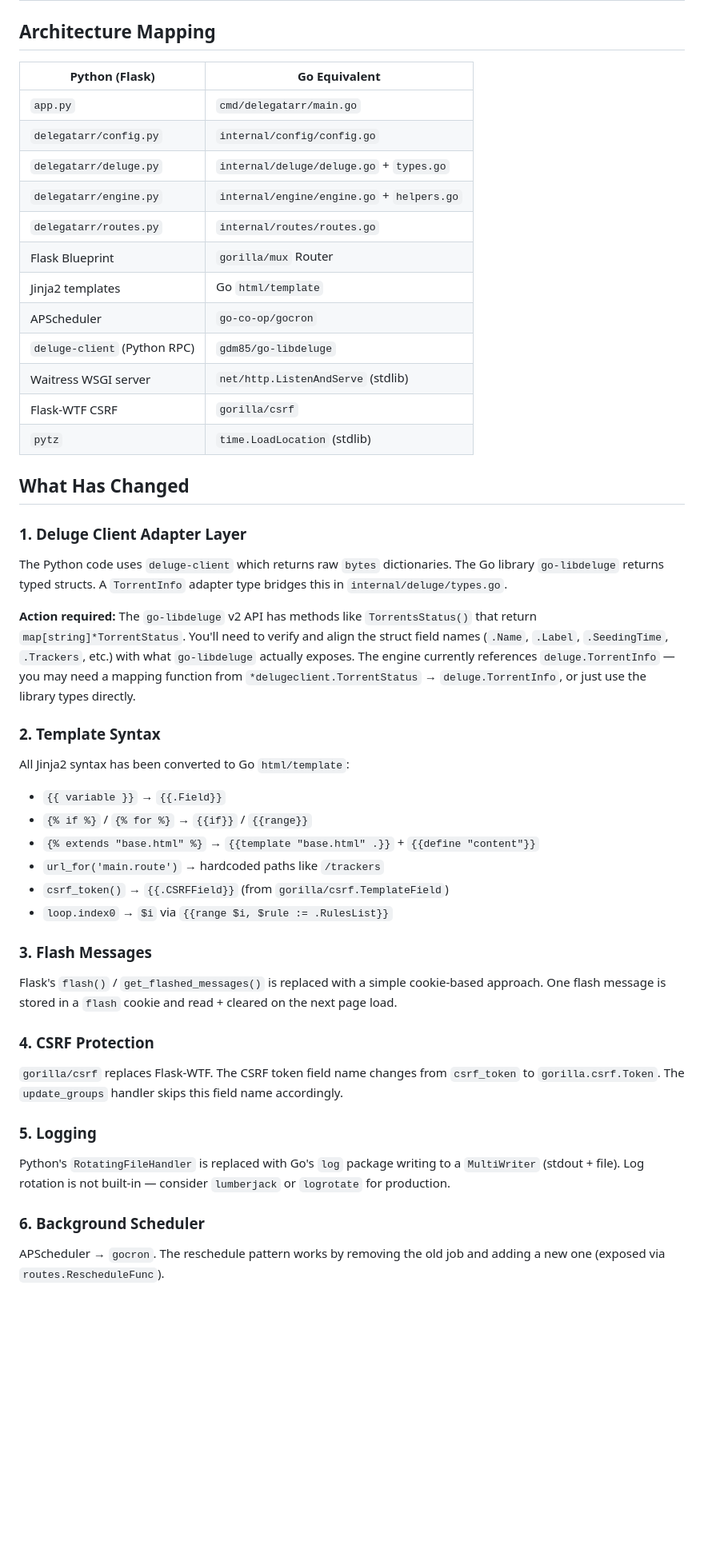
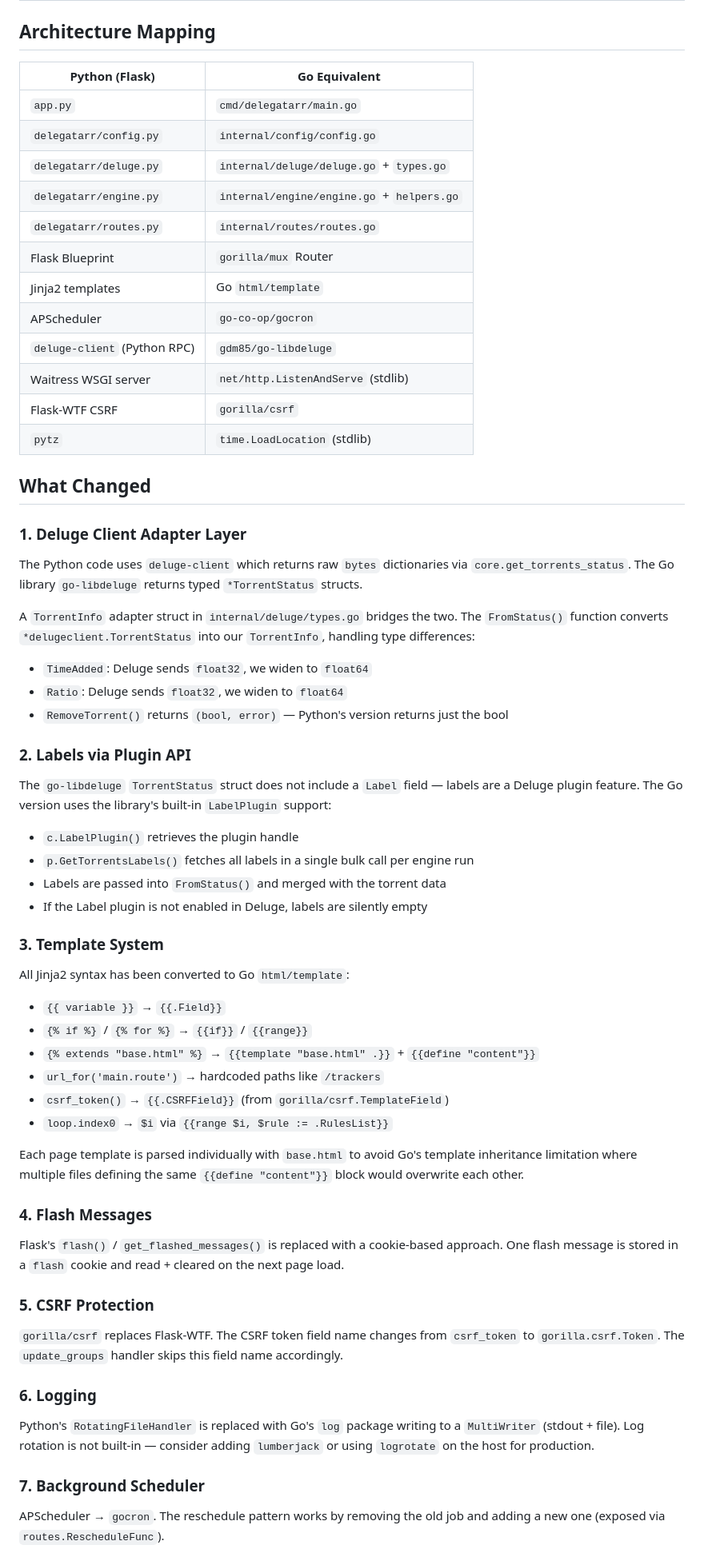
Before and after one commit to Krimlocke/delegatarr, a Markdown page: MIGRATION.md, the part around one of its changes. Shown at 80% size. GitHub-like rendering; blank space fills up the shorter version.

```diff
--- a/MIGRATION.md
+++ b/MIGRATION.md
@@ -2,29 +2,39 @@
 
 ## Architecture Mapping
 
-| Python (Flask)                 | Go Equivalent                          |
-|-------------------------------|----------------------------------------|
-| `app.py`                      | `cmd/delegatarr/main.go`              |
-| `delegatarr/config.py`        | `internal/config/config.go`           |
+| Python (Flask)                 | Go Equivalent                            |
+|-------------------------------|------------------------------------------|
+| `app.py`                      | `cmd/delegatarr/main.go`                |
+| `delegatarr/config.py`        | `internal/config/config.go`             |
 | `delegatarr/deluge.py`        | `internal/deluge/deluge.go` + `types.go` |
 | `delegatarr/engine.py`        | `internal/engine/engine.go` + `helpers.go` |
-| `delegatarr/routes.py`        | `internal/routes/routes.go`           |
-| Flask Blueprint               | `gorilla/mux` Router                  |
-| Jinja2 templates              | Go `html/template`                    |
-| APScheduler                   | `go-co-op/gocron`                     |
-| `deluge-client` (Python RPC)  | `gdm85/go-libdeluge`                  |
-| Waitress WSGI server          | `net/http.ListenAndServe` (stdlib)    |
-| Flask-WTF CSRF                | `gorilla/csrf`                        |
-| `pytz`                        | `time.LoadLocation` (stdlib)          |
+| `delegatarr/routes.py`        | `internal/routes/routes.go`             |
+| Flask Blueprint               | `gorilla/mux` Router                    |
+| Jinja2 templates              | Go `html/template`                      |
+| APScheduler                   | `go-co-op/gocron`                       |
+| `deluge-client` (Python RPC)  | `gdm85/go-libdeluge`                    |
+| Waitress WSGI server          | `net/http.ListenAndServe` (stdlib)      |
+| Flask-WTF CSRF                | `gorilla/csrf`                          |
+| `pytz`                        | `time.LoadLocation` (stdlib)            |
 
-## What Has Changed
+## What Changed
 
 ### 1. Deluge Client Adapter Layer
-The Python code uses `deluge-client` which returns raw `bytes` dictionaries. The Go library `go-libdeluge` returns typed structs. A `TorrentInfo` adapter type bridges this in `internal/deluge/types.go`.
+The Python code uses `deluge-client` which returns raw `bytes` dictionaries via `core.get_torrents_status`. The Go library `go-libdeluge` returns typed `*TorrentStatus` structs.
 
-**Action required:** The `go-libdeluge` v2 API has methods like `TorrentsStatus()` that return `map[string]*TorrentStatus`. You'll need to verify and align the struct field names (`.Name`, `.Label`, `.SeedingTime`, `.Trackers`, etc.) with what `go-libdeluge` actually exposes. The engine currently references `deluge.TorrentInfo` — you may need a mapping function from `*delugeclient.TorrentStatus` → `deluge.TorrentInfo`, or just use the library types directly.
+A `TorrentInfo` adapter struct in `internal/deluge/types.go` bridges the two. The `FromStatus()` function converts `*delugeclient.TorrentStatus` into our `TorrentInfo`, handling type differences:
+- `TimeAdded`: Deluge sends `float32`, we widen to `float64`
+- `Ratio`: Deluge sends `float32`, we widen to `float64`
+- `RemoveTorrent()` returns `(bool, error)` — Python's version returns just the bool
 
-### 2. Template Syntax
+### 2. Labels via Plugin API
+The `go-libdeluge` `TorrentStatus` struct does not include a `Label` field — labels are a Deluge plugin feature. The Go version uses the library's built-in `LabelPlugin` support:
+- `c.LabelPlugin()` retrieves the plugin handle
+- `p.GetTorrentsLabels()` fetches all labels in a single bulk call per engine run
+- Labels are passed into `FromStatus()` and merged with the torrent data
+- If the Label plugin is not enabled in Deluge, labels are silently empty
+
+### 3. Template System
 All Jinja2 syntax has been converted to Go `html/template`:
 - `{{ variable }}` → `{{.Field}}`
 - `{% if %}` / `{% for %}` → `{{if}}` / `{{range}}`
@@ -33,15 +43,17 @@ All Jinja2 syntax has been converted to Go `html/template`:
 - `csrf_token()` → `{{.CSRFField}}` (from `gorilla/csrf.TemplateField`)
 - `loop.index0` → `$i` via `{{range $i, $rule := .RulesList}}`
 
-### 3. Flash Messages
-Flask's `flash()` / `get_flashed_messages()` is replaced with a simple cookie-based approach. One flash message is stored in a `flash` cookie and read + cleared on the next page load.
+Each page template is parsed individually with `base.html` to avoid Go's template inheritance limitation where multiple files defining the same `{{define "content"}}` block would overwrite each other.
 
-### 4. CSRF Protection
+### 4. Flash Messages
+Flask's `flash()` / `get_flashed_messages()` is replaced with a cookie-based approach. One flash message is stored in a `flash` cookie and read + cleared on the next page load.
+
+### 5. CSRF Protection
 `gorilla/csrf` replaces Flask-WTF. The CSRF token field name changes from `csrf_token` to `gorilla.csrf.Token`. The `update_groups` handler skips this field name accordingly.
 
-### 5. Logging
-Python's `RotatingFileHandler` is replaced with Go's `log` package writing to a `MultiWriter` (stdout + file). Log rotation is not built-in — consider `lumberjack` or `logrotate` for production.
+### 6. Logging
+Python's `RotatingFileHandler` is replaced with Go's `log` package writing to a `MultiWriter` (stdout + file). Log rotation is not built-in — consider adding `lumberjack` or using `logrotate` on the host for production.
 
-### 6. Background Scheduler
+### 7. Background Scheduler
 APScheduler → `gocron`. The reschedule pattern works by removing the old job and adding a new one (exposed via `routes.RescheduleFunc`).
 
```
Also changed, not shown: other parts of MIGRATION.md (+42 -32 lines).
